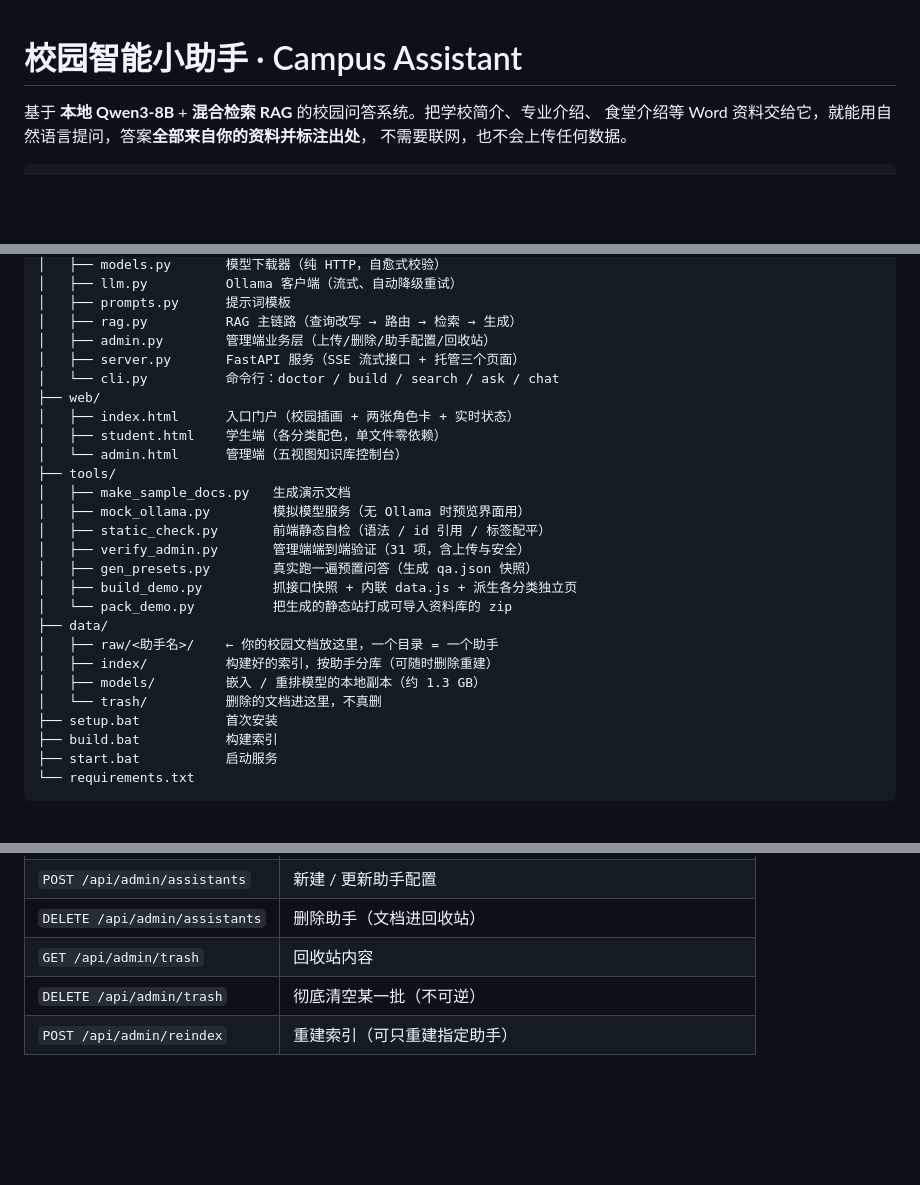
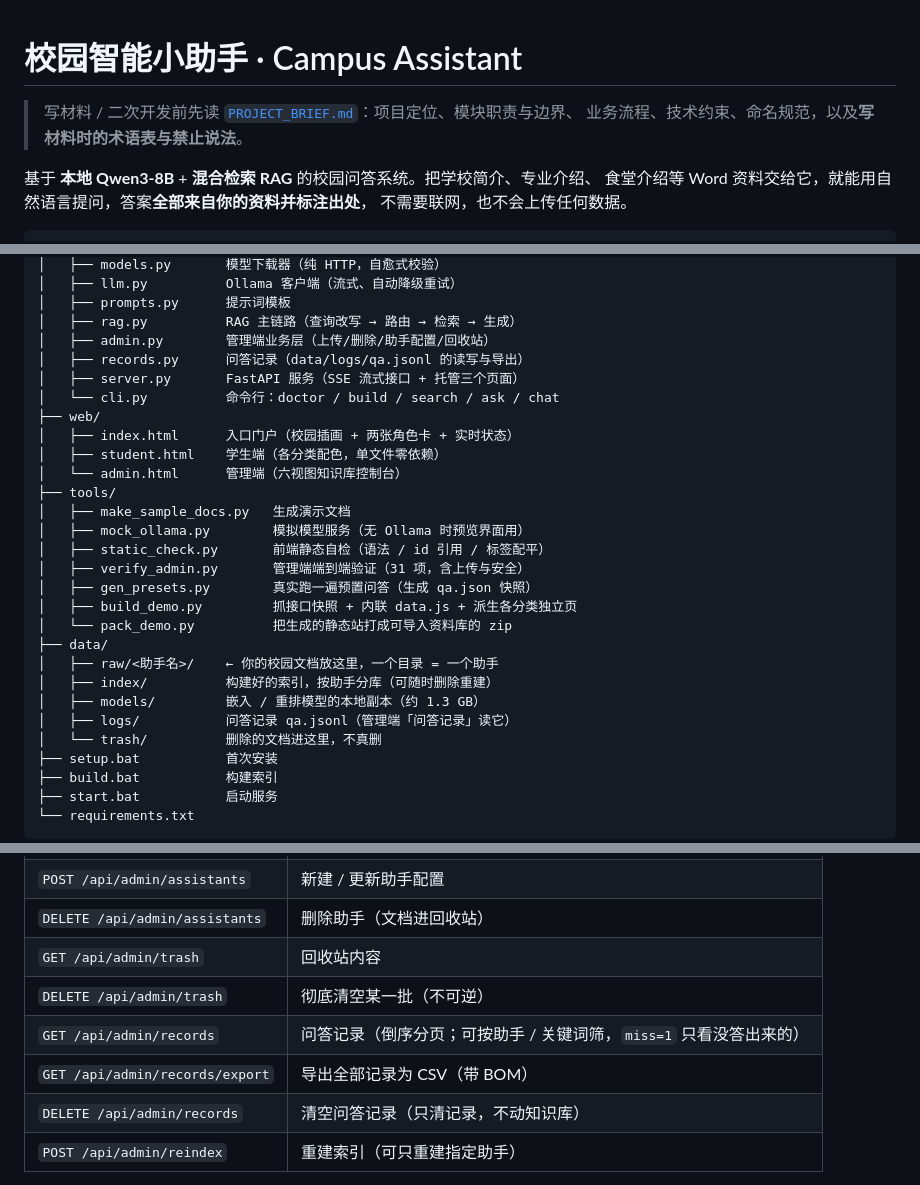
Before and after one commit to yuni45678900/campus-assistant, a Markdown page: README.md, 3 parts joined by grey strips. Drawn GitHub-style; blank space fills up the shorter version.

```diff
--- a/README.md
+++ b/README.md
@@ -1,4 +1,7 @@
 # 校园智能小助手 · Campus Assistant
+
+> 写材料 / 二次开发前先读 [`PROJECT_BRIEF.md`](./PROJECT_BRIEF.md)：项目定位、模块职责与边界、
+> 业务流程、技术约束、命名规范，以及**写材料时的术语表与禁止说法**。
 
 基于 **本地 Qwen3-8B** + **混合检索 RAG** 的校园问答系统。把学校简介、专业介绍、
 食堂介绍等 Word 资料交给它，就能用自然语言提问，答案**全部来自你的资料并标注出处**，
@@ -183,12 +186,13 @@ campus-assistant/
 │   ├── prompts.py      提示词模板
 │   ├── rag.py          RAG 主链路（查询改写 → 路由 → 检索 → 生成）
 │   ├── admin.py        管理端业务层（上传/删除/助手配置/回收站）
+│   ├── records.py      问答记录（data/logs/qa.jsonl 的读写与导出）
 │   ├── server.py       FastAPI 服务（SSE 流式接口 + 托管三个页面）
 │   └── cli.py          命令行：doctor / build / search / ask / chat
 ├── web/
 │   ├── index.html      入口门户（校园插画 + 两张角色卡 + 实时状态）
 │   ├── student.html    学生端（各分类配色，单文件零依赖）
-│   └── admin.html      管理端（五视图知识库控制台）
+│   └── admin.html      管理端（六视图知识库控制台）
 ├── tools/
 │   ├── make_sample_docs.py   生成演示文档
 │   ├── mock_ollama.py        模拟模型服务（无 Ollama 时预览界面用）
@@ -201,6 +205,7 @@ campus-assistant/
 │   ├── raw/<助手名>/    ← 你的校园文档放这里，一个目录 = 一个助手
 │   ├── index/          构建好的索引，按助手分库（可随时删除重建）
 │   ├── models/         嵌入 / 重排模型的本地副本（约 1.3 GB）
+│   ├── logs/           问答记录 qa.jsonl（管理端「问答记录」读它）
 │   └── trash/          删除的文档进这里，不真删
 ├── setup.bat           首次安装
 ├── build.bat           构建索引
@@ -467,6 +505,9 @@ python -m app.server --port 8080      # 指定端口启动
 | `DELETE /api/admin/assistants` | 删除助手（文档进回收站） |
 | `GET /api/admin/trash` | 回收站内容 |
 | `DELETE /api/admin/trash` | 彻底清空某一批（不可逆） |
+| `GET /api/admin/records` | 问答记录（倒序分页；可按助手 / 关键词筛，`miss=1` 只看没答出来的） |
+| `GET /api/admin/records/export` | 导出全部记录为 CSV（带 BOM） |
+| `DELETE /api/admin/records` | 清空问答记录（只清记录，不动知识库） |
 | `POST /api/admin/reindex` | 重建索引（可只重建指定助手） |
 
 页面那两扇门由服务端把着：未登录访问 `GET /student` → 302 `/?locked=student`；
```
Also changed, not shown: other parts of README.md (+37 -4 lines), PROJECT_BRIEF.md (added, +353 -0 lines), docs/演示视频脚本.md (added, +179 -0 lines).
